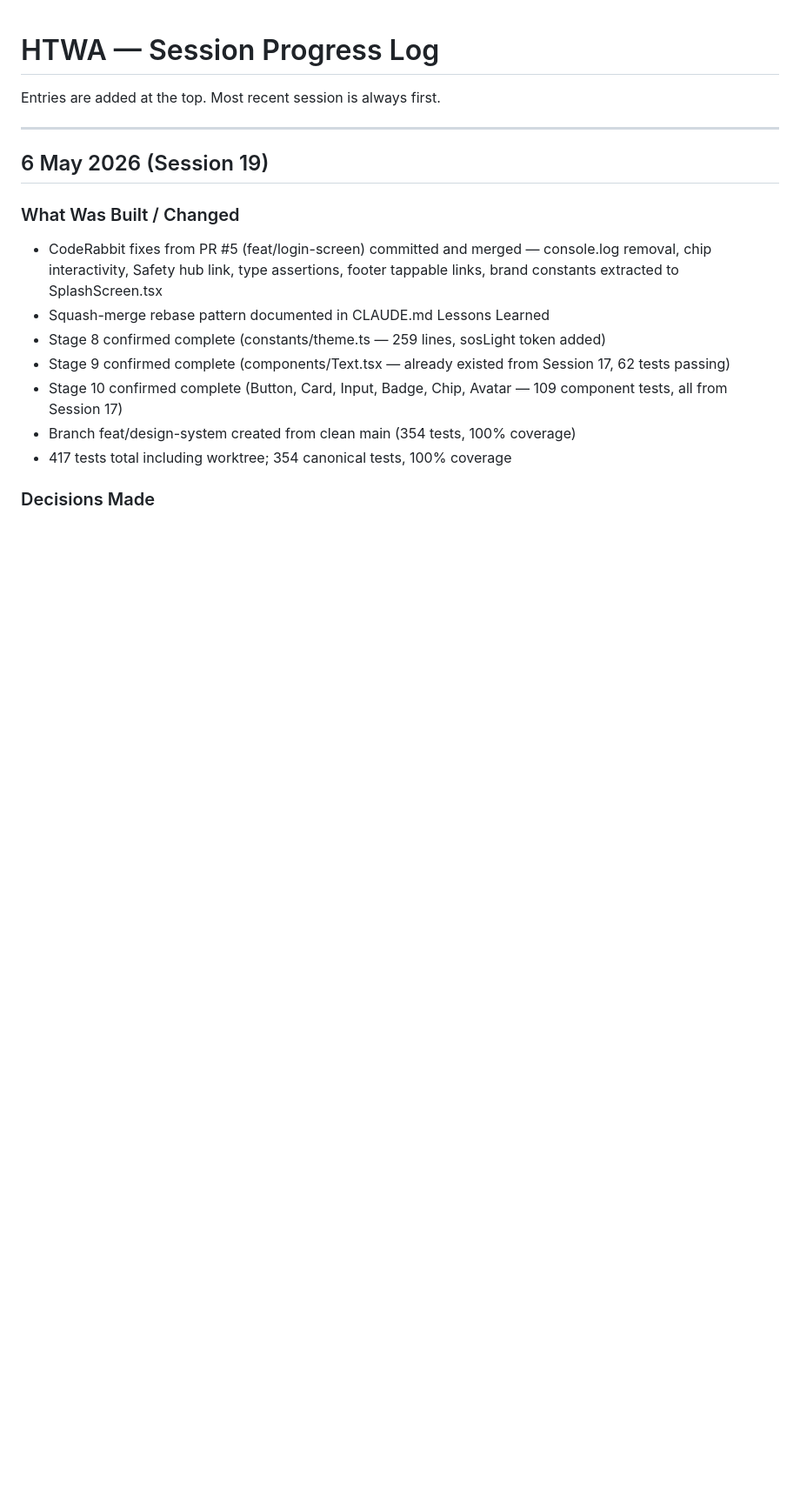
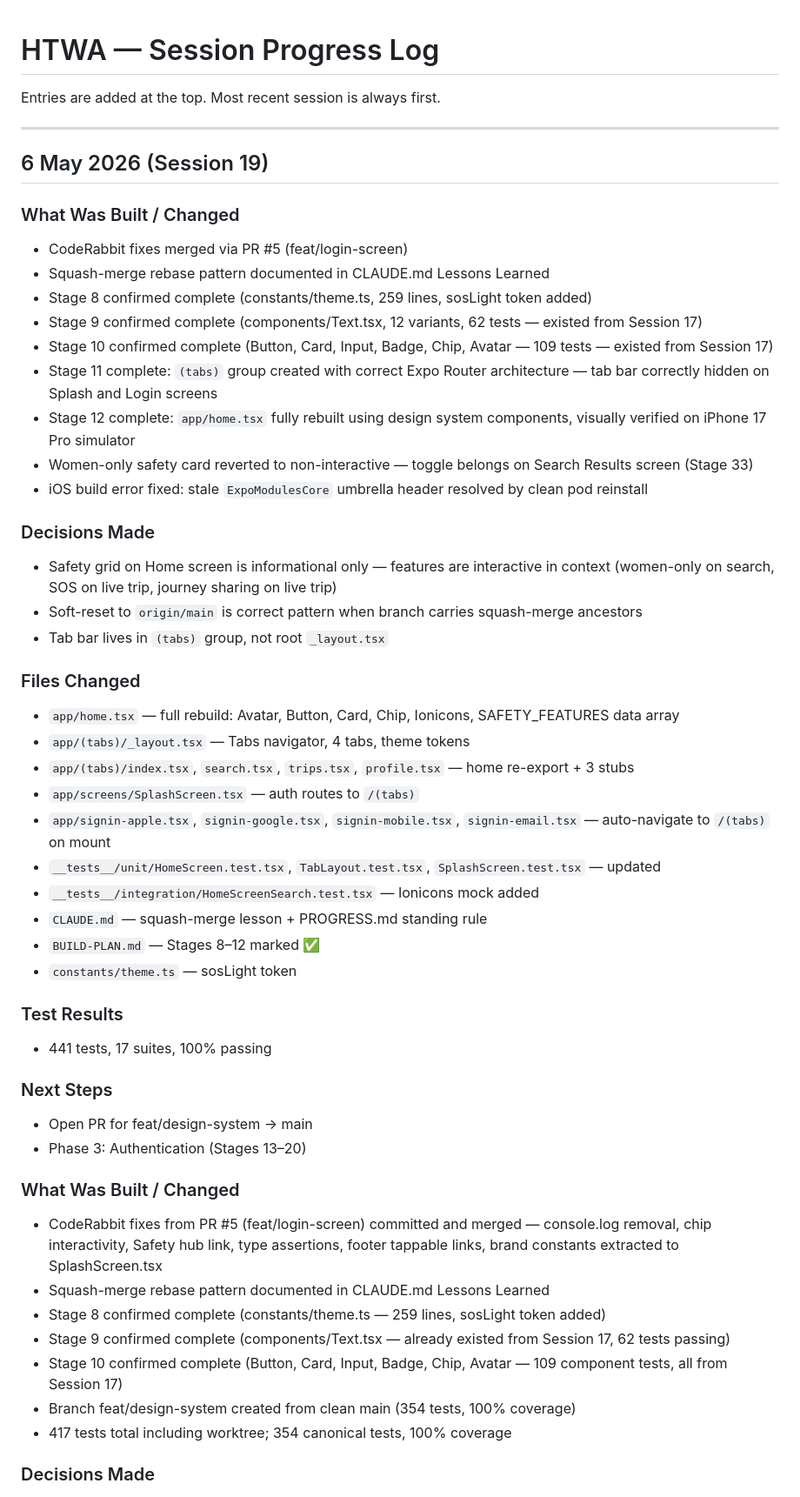
Before and after one commit to htwa-app/htwa, a Markdown page: PROGRESS.md, the part around the change. Shown at 87% size. Drawn GitHub-style; blank space fills up the shorter version.

Commit message:
feat: phase 2 complete — design system stages 8-12, home screen verified
Co-Authored-By: Claude Sonnet 4.6 <noreply@anthropic.com>

```diff
--- a/PROGRESS.md
+++ b/PROGRESS.md
@@ -5,6 +5,42 @@ Entries are added at the top. Most recent session is always first.
 ---
 
 ## 6 May 2026 (Session 19)
+
+### What Was Built / Changed
+- CodeRabbit fixes merged via PR #5 (feat/login-screen)
+- Squash-merge rebase pattern documented in CLAUDE.md Lessons Learned
+- Stage 8 confirmed complete (constants/theme.ts, 259 lines, sosLight token added)
+- Stage 9 confirmed complete (components/Text.tsx, 12 variants, 62 tests — existed from Session 17)
+- Stage 10 confirmed complete (Button, Card, Input, Badge, Chip, Avatar — 109 tests — existed from Session 17)
+- Stage 11 complete: `(tabs)` group created with correct Expo Router architecture — tab bar correctly hidden on Splash and Login screens
+- Stage 12 complete: `app/home.tsx` fully rebuilt using design system components, visually verified on iPhone 17 Pro simulator
+- Women-only safety card reverted to non-interactive — toggle belongs on Search Results screen (Stage 33)
+- iOS build error fixed: stale `ExpoModulesCore` umbrella header resolved by clean pod reinstall
+
+### Decisions Made
+- Safety grid on Home screen is informational only — features are interactive in context (women-only on search, SOS on live trip, journey sharing on live trip)
+- Soft-reset to `origin/main` is correct pattern when branch carries squash-merge ancestors
+- Tab bar lives in `(tabs)` group, not root `_layout.tsx`
+
+### Files Changed
+- `app/home.tsx` — full rebuild: Avatar, Button, Card, Chip, Ionicons, SAFETY_FEATURES data array
+- `app/(tabs)/_layout.tsx` — Tabs navigator, 4 tabs, theme tokens
+- `app/(tabs)/index.tsx`, `search.tsx`, `trips.tsx`, `profile.tsx` — home re-export + 3 stubs
+- `app/screens/SplashScreen.tsx` — auth routes to `/(tabs)`
+- `app/signin-apple.tsx`, `signin-google.tsx`, `signin-mobile.tsx`, `signin-email.tsx` — auto-navigate to `/(tabs)` on mount
+- `__tests__/unit/HomeScreen.test.tsx`, `TabLayout.test.tsx`, `SplashScreen.test.tsx` — updated
+- `__tests__/integration/HomeScreenSearch.test.tsx` — Ionicons mock added
+- `CLAUDE.md` — squash-merge lesson + PROGRESS.md standing rule
+- `BUILD-PLAN.md` — Stages 8–12 marked ✅
+- `constants/theme.ts` — sosLight token
+
+### Test Results
+- 441 tests, 17 suites, 100% passing
+
+### Next Steps
+- Open PR for feat/design-system → main
+- Phase 3: Authentication (Stages 13–20)
+
 
 ### What Was Built / Changed
 - CodeRabbit fixes from PR #5 (feat/login-screen) committed and merged — console.log removal, chip interactivity, Safety hub link, type assertions, footer tappable links, brand constants extracted to SplashScreen.tsx
```
Also changed, not shown: BUILD-PLAN.md (+1 -1 lines).
